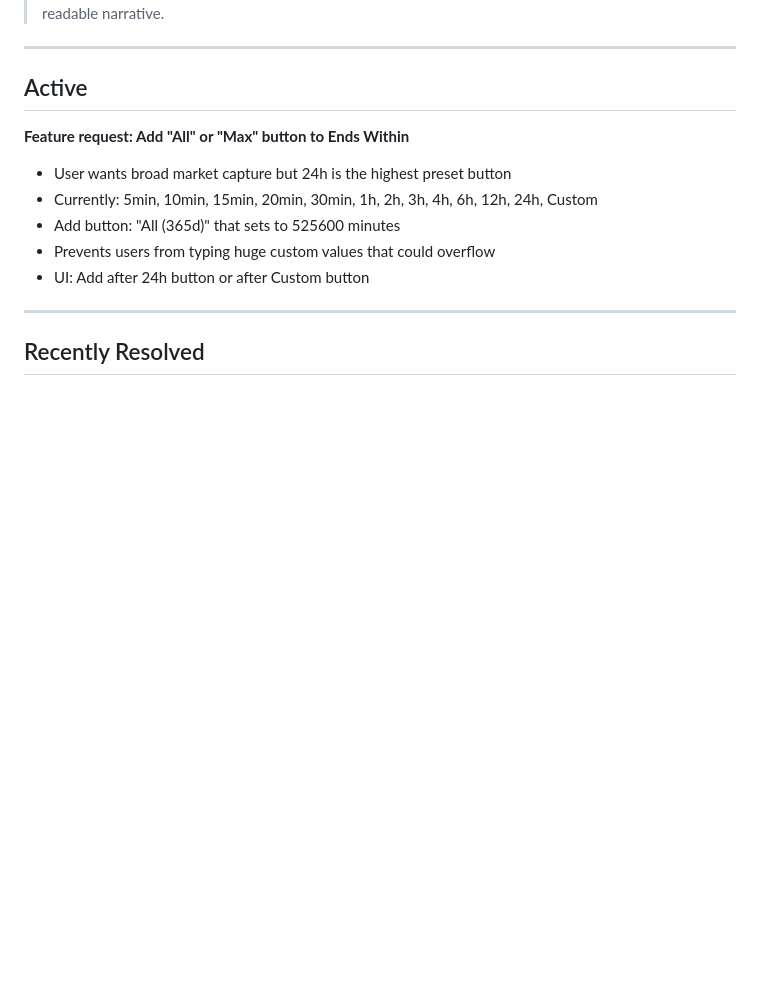
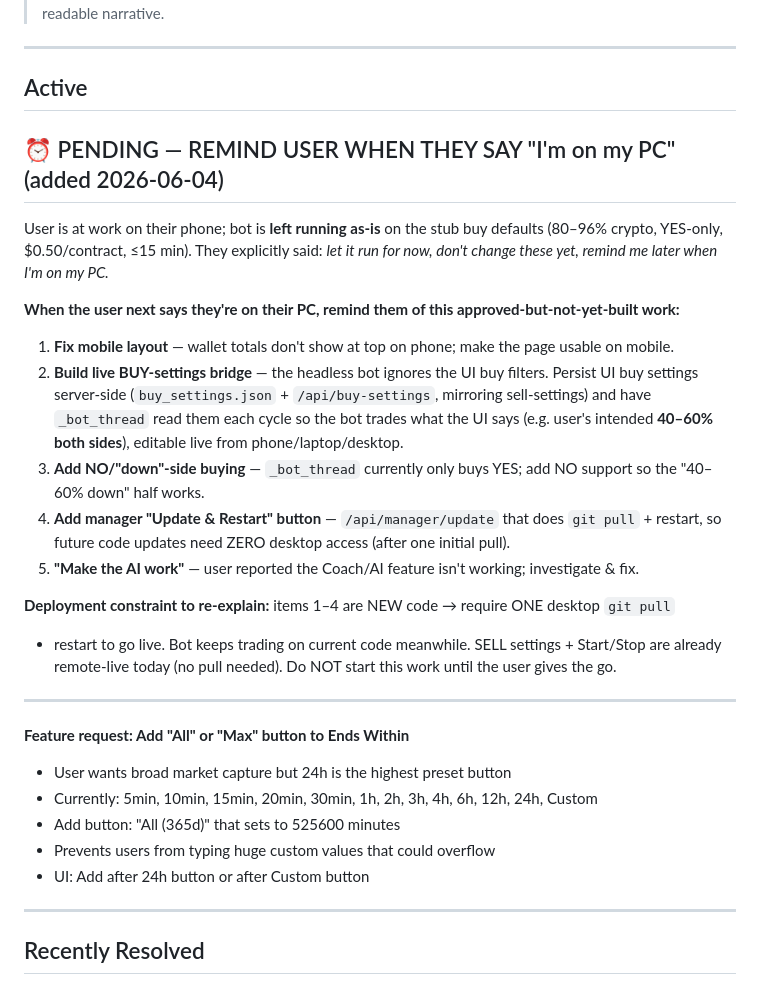
Before and after one commit to CryptoWorldGames/kalshibot, a Markdown page: WORKLOG.md, the part around the change. Rendered like a GitHub page; blank space fills up the shorter version.

Commit message:
Log pending mobile/buy-settings/AI work to remind user when back on PC

```diff
--- a/WORKLOG.md
+++ b/WORKLOG.md
@@ -15,6 +15,30 @@
 ---
 
 ## Active
+
+## ⏰ PENDING — REMIND USER WHEN THEY SAY "I'm on my PC" (added 2026-06-04)
+
+User is at work on their phone; bot is **left running as-is** on the stub buy defaults
+(80–96% crypto, YES-only, $0.50/contract, ≤15 min). They explicitly said: *let it run for
+now, don't change these yet, remind me later when I'm on my PC.*
+
+**When the user next says they're on their PC, remind them of this approved-but-not-yet-built work:**
+1. **Fix mobile layout** — wallet totals don't show at top on phone; make the page usable on mobile.
+2. **Build live BUY-settings bridge** — the headless bot ignores the UI buy filters. Persist UI
+   buy settings server-side (`buy_settings.json` + `/api/buy-settings`, mirroring sell-settings)
+   and have `_bot_thread` read them each cycle so the bot trades what the UI says (e.g. user's
+   intended **40–60% both sides**), editable live from phone/laptop/desktop.
+3. **Add NO/"down"-side buying** — `_bot_thread` currently only buys YES; add NO support so the
+   "40–60% down" half works.
+4. **Add manager "Update & Restart" button** — `/api/manager/update` that does `git pull` +
+   restart, so future code updates need ZERO desktop access (after one initial pull).
+5. **"Make the AI work"** — user reported the Coach/AI feature isn't working; investigate & fix.
+
+**Deployment constraint to re-explain:** items 1–4 are NEW code → require ONE desktop `git pull`
++ restart to go live. Bot keeps trading on current code meanwhile. SELL settings + Start/Stop are
+already remote-live today (no pull needed). Do NOT start this work until the user gives the go.
+
+---
 
 **Feature request: Add "All" or "Max" button to Ends Within**
 - User wants broad market capture but 24h is the highest preset button
```
